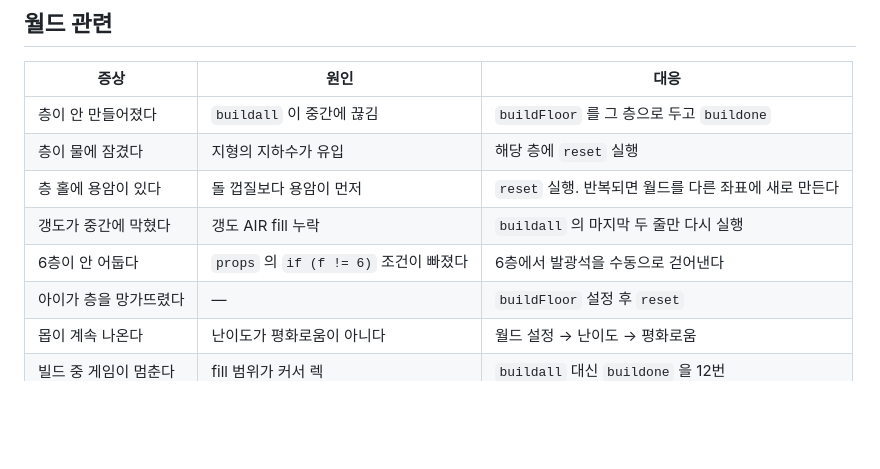
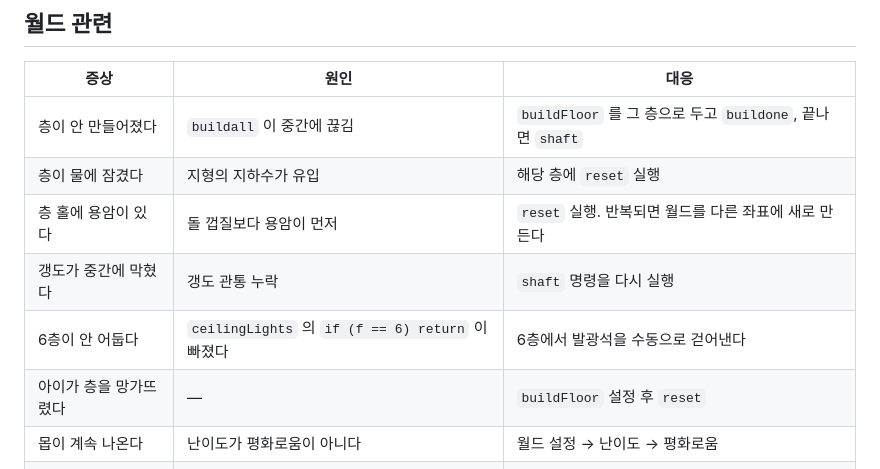
Before and after one commit to sungJJoo/fox-signal-12, a Markdown page: operations/troubleshooting.md, the part around the change. GitHub-like rendering; blank space fills up the shorter version.

Commit message:
없어진 props 명령 참조를 현재 명령으로 정정
Co-Authored-By: Claude Opus 5 <noreply@anthropic.com>

```diff
--- a/operations/troubleshooting.md
+++ b/operations/troubleshooting.md
@@ -49,11 +49,11 @@
 
 | 증상 | 원인 | 대응 |
 |---|---|---|
-| 층이 안 만들어졌다 | `buildall` 이 중간에 끊김 | `buildFloor` 를 그 층으로 두고 `buildone` |
+| 층이 안 만들어졌다 | `buildall` 이 중간에 끊김 | `buildFloor` 를 그 층으로 두고 `buildone`, 끝나면 `shaft` |
 | 층이 물에 잠겼다 | 지형의 지하수가 유입 | 해당 층에 `reset` 실행 |
 | 층 홀에 용암이 있다 | 돌 껍질보다 용암이 먼저 | `reset` 실행. 반복되면 월드를 다른 좌표에 새로 만든다 |
-| 갱도가 중간에 막혔다 | 갱도 AIR fill 누락 | `buildall` 의 마지막 두 줄만 다시 실행 |
-| 6층이 안 어둡다 | `props` 의 `if (f != 6)` 조건이 빠졌다 | 6층에서 발광석을 수동으로 걷어낸다 |
+| 갱도가 중간에 막혔다 | 갱도 관통 누락 | `shaft` 명령을 다시 실행 |
+| 6층이 안 어둡다 | `ceilingLights` 의 `if (f == 6) return` 이 빠졌다 | 6층에서 발광석을 수동으로 걷어낸다 |
 | 아이가 층을 망가뜨렸다 | — | `buildFloor` 설정 후 `reset` |
 | 몹이 계속 나온다 | 난이도가 평화로움이 아니다 | 월드 설정 → 난이도 → 평화로움 |
 | 빌드 중 게임이 멈춘다 | fill 범위가 커서 렉 | `buildall` 대신 `buildone` 을 12번 |
```
